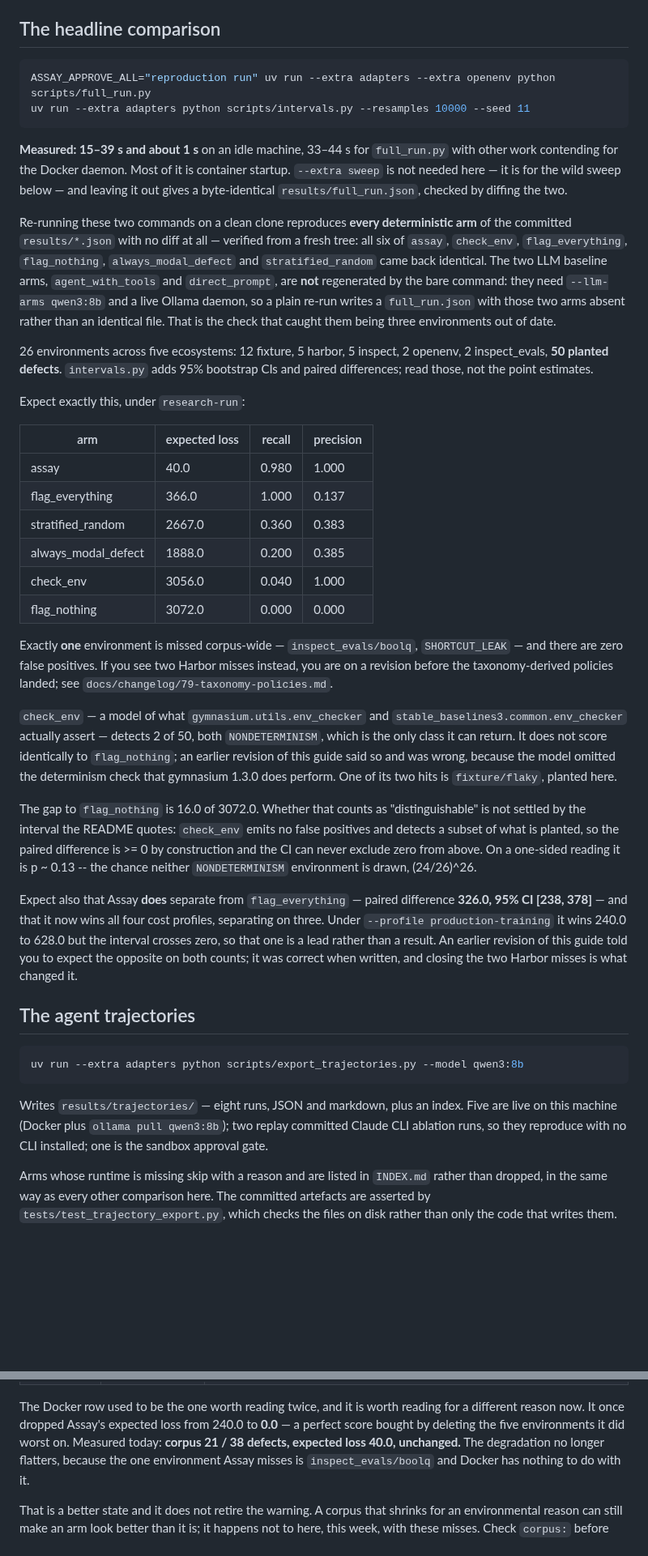
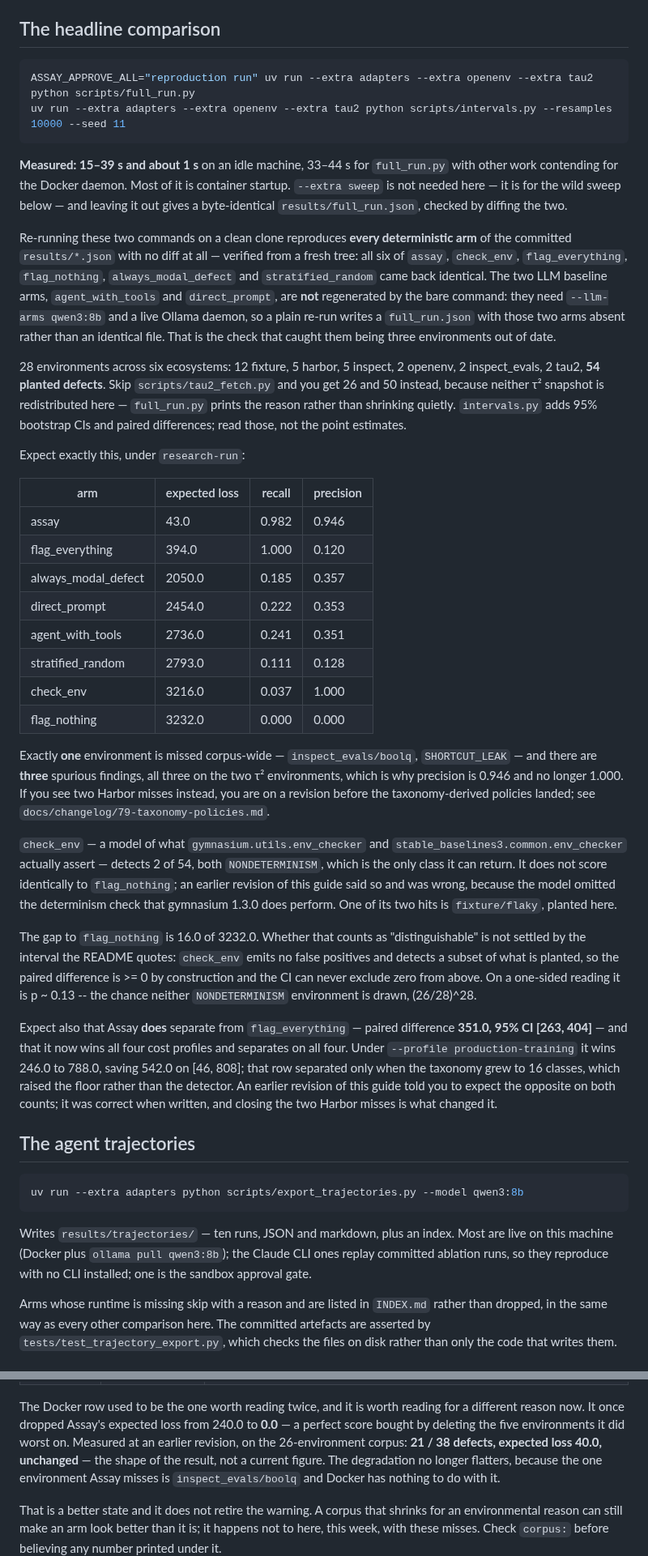
Before and after one commit to caiotheodoro/assay, a Markdown page: docs/REPRODUCTION.md, 2 parts joined by grey strips. Shown at 81% size. GitHub-like rendering; blank space fills up the shorter version.

Commit message:
docs: the reproduction guide promised an arm table nobody would reproduce

````diff
--- a/docs/REPRODUCTION.md
+++ b/docs/REPRODUCTION.md
@@ -84,8 +84,8 @@ their `importorskip` is at module scope.
 ## The headline comparison
 
 ```bash
-ASSAY_APPROVE_ALL="reproduction run" uv run --extra adapters --extra openenv python scripts/full_run.py
-uv run --extra adapters python scripts/intervals.py --resamples 10000 --seed 11
+ASSAY_APPROVE_ALL="reproduction run" uv run --extra adapters --extra openenv --extra tau2 python scripts/full_run.py
+uv run --extra adapters --extra openenv --extra tau2 python scripts/intervals.py --resamples 10000 --seed 11
 ```
 
 **Measured: 15–39 s and about 1 s** on an idle machine, 33–44 s for
@@ -104,45 +104,52 @@ re-run writes a `full_run.json` with those two arms absent rather than an identi
 file. That is the check that caught them being
 three environments out of date.
 
-26 environments across five ecosystems: 12 fixture, 5 harbor, 5 inspect, 2
-openenv, 2 inspect_evals, **50 planted defects**. `intervals.py` adds 95%
-bootstrap CIs and paired differences; read those, not the point estimates.
+28 environments across six ecosystems: 12 fixture, 5 harbor, 5 inspect, 2
+openenv, 2 inspect_evals, 2 tau2, **54 planted defects**. Skip
+`scripts/tau2_fetch.py` and you get 26 and 50 instead, because neither τ²
+snapshot is redistributed here — `full_run.py` prints the reason rather than
+shrinking quietly. `intervals.py` adds 95% bootstrap CIs and paired
+differences; read those, not the point estimates.
 
 Expect exactly this, under `research-run`:
 
 | arm | expected loss | recall | precision |
 |---|---|---|---|
-| assay | 40.0 | 0.980 | 1.000 |
-| flag_everything | 366.0 | 1.000 | 0.137 |
-| stratified_random | 2667.0 | 0.360 | 0.383 |
-| always_modal_defect | 1888.0 | 0.200 | 0.385 |
-| check_env | 3056.0 | 0.040 | 1.000 |
-| flag_nothing | 3072.0 | 0.000 | 0.000 |
+| assay | 43.0 | 0.982 | 0.946 |
+| flag_everything | 394.0 | 1.000 | 0.120 |
+| always_modal_defect | 2050.0 | 0.185 | 0.357 |
+| direct_prompt | 2454.0 | 0.222 | 0.353 |
+| agent_with_tools | 2736.0 | 0.241 | 0.351 |
+| stratified_random | 2793.0 | 0.111 | 0.128 |
+| check_env | 3216.0 | 0.037 | 1.000 |
+| flag_nothing | 3232.0 | 0.000 | 0.000 |
 
 Exactly **one** environment is missed corpus-wide — `inspect_evals/boolq`,
-`SHORTCUT_LEAK` — and there are zero false positives. If you see two Harbor
-misses instead, you are on a revision before the taxonomy-derived policies
-landed; see `docs/changelog/79-taxonomy-policies.md`.
+`SHORTCUT_LEAK` — and there are **three** spurious findings, all three on the
+two τ² environments, which is why precision is 0.946 and no longer 1.000. If
+you see two Harbor misses instead, you are on a revision before the
+taxonomy-derived policies landed; see `docs/changelog/79-taxonomy-policies.md`.
 
 `check_env` — a model of what `gymnasium.utils.env_checker` and
-`stable_baselines3.common.env_checker` actually assert — detects 2 of 50, both
+`stable_baselines3.common.env_checker` actually assert — detects 2 of 54, both
 `NONDETERMINISM`, which is the only class it can return. It does not score
 identically to `flag_nothing`; an earlier revision of this guide said so and
 was wrong, because the model omitted the determinism check that gymnasium
 1.3.0 does perform. One of its two hits is `fixture/flaky`, planted here.
 
-The gap to `flag_nothing` is 16.0 of 3072.0. Whether that counts as
+The gap to `flag_nothing` is 16.0 of 3232.0. Whether that counts as
 "distinguishable" is not settled by the interval the README quotes: `check_env`
 emits no false positives and detects a subset of what is planted, so the paired
 difference is >= 0 by construction and the CI can never exclude zero from
 above. On a one-sided reading it is p ~ 0.13 -- the chance neither
-`NONDETERMINISM` environment is drawn, (24/26)^26.
+`NONDETERMINISM` environment is drawn, (26/28)^28.
 
 Expect also that Assay **does** separate from `flag_everything` — paired
-difference **326.0, 95% CI [238, 378]** — and that it now wins all four cost
-profiles, separating on three. Under `--profile production-training` it wins
-240.0 to 628.0 but the interval crosses zero, so that one is a lead rather than
-a result. An earlier revision of this guide told you to expect the opposite on
+difference **351.0, 95% CI [263, 404]** — and that it now wins all four cost
+profiles and separates on all four. Under `--profile production-training` it
+wins 246.0 to 788.0, saving 542.0 on [46, 808]; that row separated only when
+the taxonomy grew to 16 classes, which raised the floor rather than the
+detector. An earlier revision of this guide told you to expect the opposite on
 both counts; it was correct when written, and closing the two Harbor misses is
 what changed it.
 
@@ -152,10 +159,10 @@ what changed it.
 uv run --extra adapters python scripts/export_trajectories.py --model qwen3:8b
 ```
 
-Writes `results/trajectories/` — eight runs, JSON and markdown, plus an index.
-Five are live on this machine (Docker plus `ollama pull qwen3:8b`); two replay
-committed Claude CLI ablation runs, so they reproduce with no CLI installed;
-one is the sandbox approval gate.
+Writes `results/trajectories/` — ten runs, JSON and markdown, plus an index.
+Most are live on this machine (Docker plus `ollama pull qwen3:8b`); the Claude
+CLI ones replay committed ablation runs, so they reproduce with no CLI
+installed; one is the sandbox approval gate.
 
 Arms whose runtime is missing skip with a reason and are listed in `INDEX.md`
 rather than dropped, in the same way as every other comparison here. The
@@ -263,7 +270,9 @@ those were observed; treat the collected/skipped counts as needing a re-run.
 The Docker row used to be the one worth reading twice, and it is worth reading
 for a different reason now. It once dropped Assay's expected loss from 240.0 to
 **0.0** — a perfect score bought by deleting the five environments it did worst
-on. Measured today: **corpus 21 / 38 defects, expected loss 40.0, unchanged.**
+on. Measured at an earlier revision, on the 26-environment corpus: **21 / 38
+defects, expected loss 40.0, unchanged** — the shape of the result, not a
+current figure.
 The degradation no longer flatters, because the one environment Assay misses is
 `inspect_evals/boolq` and Docker has nothing to do with it.
 
````
